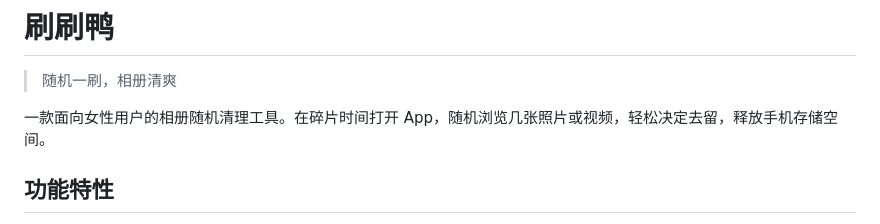
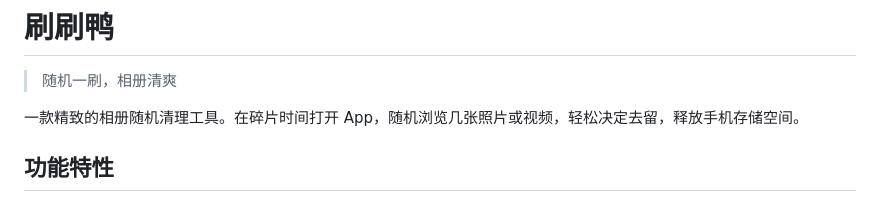
Before and after one commit to maj1999/shuashuaya, a Markdown page: README.md, the part around the change. Drawn GitHub-style.

Commit message:
docs: remove target audience reference from README
Co-Authored-By: Claude Opus 4.6 (1M context) <noreply@anthropic.com>

```diff
--- a/README.md
+++ b/README.md
@@ -2,7 +2,7 @@
 
 > 随机一刷，相册清爽
 
-一款面向女性用户的相册随机清理工具。在碎片时间打开 App，随机浏览几张照片或视频，轻松决定去留，释放手机存储空间。
+一款精致的相册随机清理工具。在碎片时间打开 App，随机浏览几张照片或视频，轻松决定去留，释放手机存储空间。
 
 ## 功能特性
 
```
